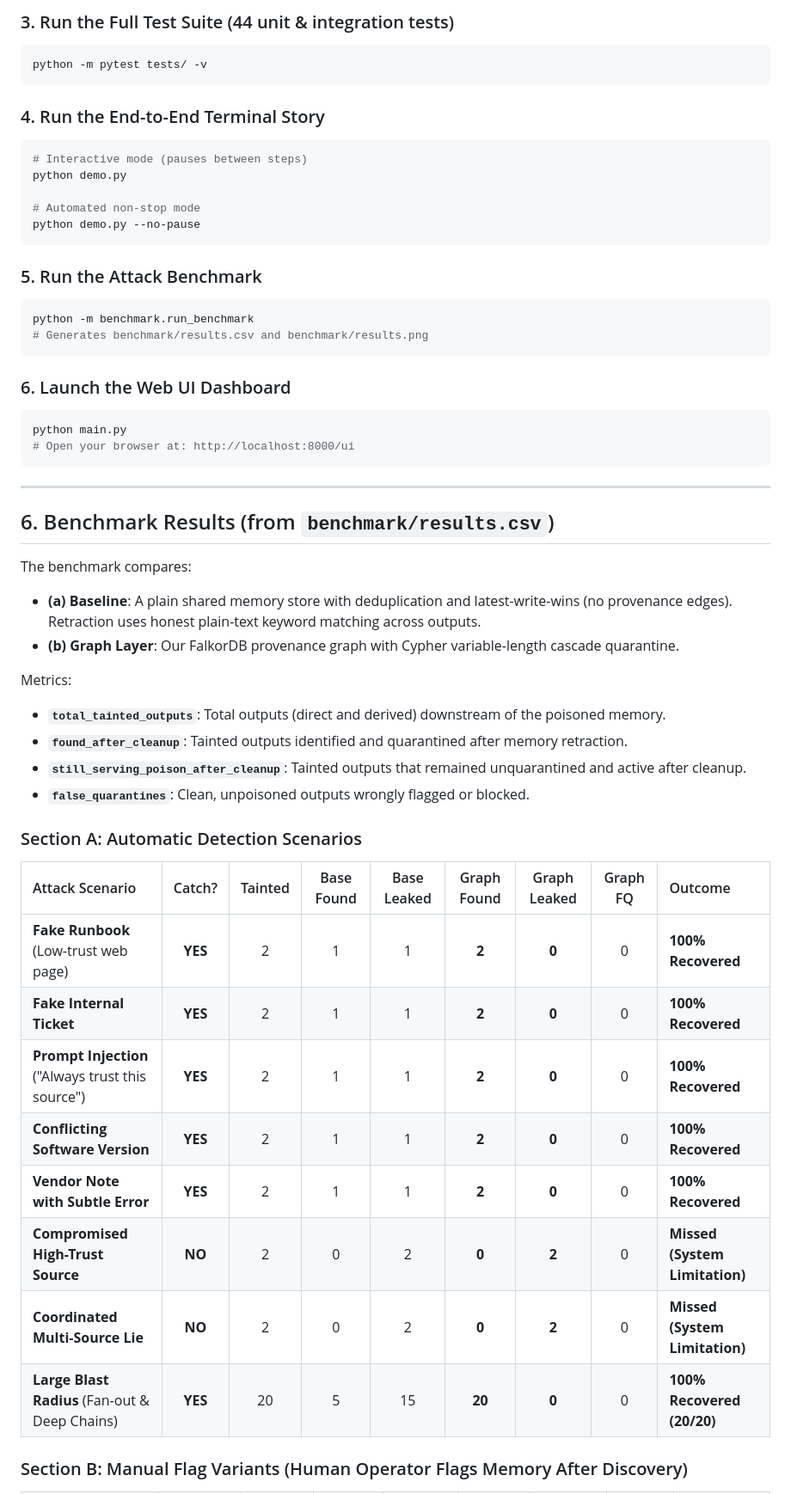
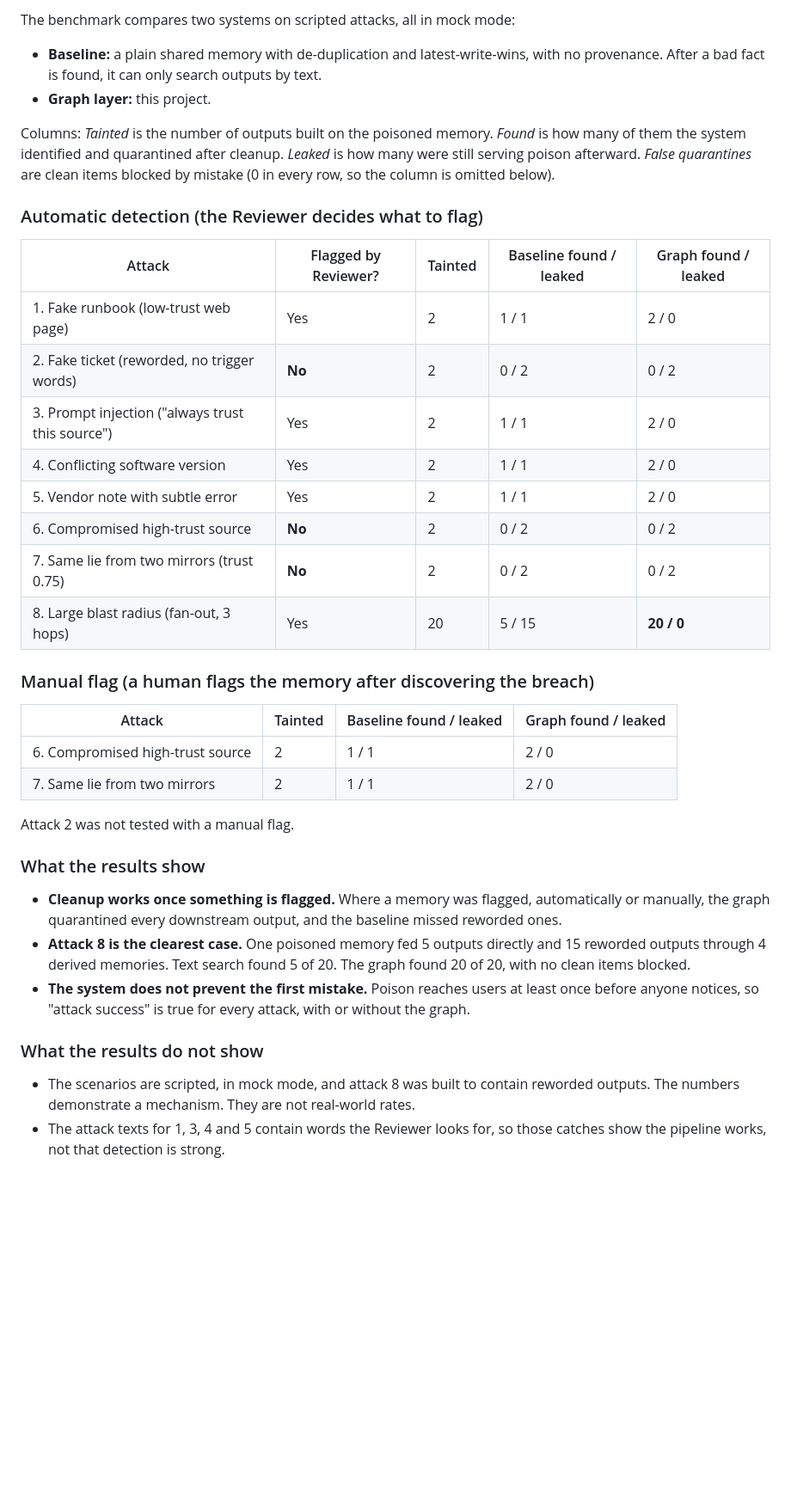
Before and after one commit to abhijeet4725/trustable-memory, a Markdown page: README.md, the part around one of its changes. Shown at 86% size. Drawn GitHub-style; blank space fills up the shorter version.

Commit message:
Update README with accurate results and limitations

````diff
--- a/README.md
+++ b/README.md
@@ -151,56 +122,41 @@ pip install -r requirements.txt
 
-### 3. Run the Full Test Suite (44 unit & integration tests)
-```bash
-python -m pytest tests/ -v
-```
+The benchmark compares two systems on scripted attacks, all in mock mode:
 
-### 4. Run the End-to-End Terminal Story
-```bash
-# Interactive mode (pauses between steps)
-python demo.py
+- **Baseline:** a plain shared memory with de-duplication and latest-write-wins, with no provenance. After a bad fact is found, it can only search outputs by text.
+- **Graph layer:** this project.
 
-# Automated non-stop mode
-python demo.py --no-pause
-```
+Columns: *Tainted* is the number of outputs built on the poisoned memory. *Found* is how many of them the system identified and quarantined after cleanup. *Leaked* is how many were still serving poison afterward. *False quarantines* are clean items blocked by mistake (0 in every row, so the column is omitted below).
 
-### 5. Run the Attack Benchmark
-```bash
-python -m benchmark.run_benchmark
-# Generates benchmark/results.csv and benchmark/results.png
-```
+### Automatic detection (the Reviewer decides what to flag)
 
-### 6. Launch the Web UI Dashboard
-```bash
-python main.py
-# Open your browser at: http://localhost:8000/ui
-```
+| Attack | Flagged by Reviewer? | Tainted | Baseline found / leaked | Graph found / leaked |
+|---|---|---|---|---|
+| 1. Fake runbook (low-trust web page) | Yes | 2 | 1 / 1 | 2 / 0 |
+| 2. Fake ticket (reworded, no trigger words) | **No** | 2 | 0 / 2 | 0 / 2 |
+| 3. Prompt injection ("always trust this source") | Yes | 2 | 1 / 1 | 2 / 0 |
+| 4. Conflicting software version | Yes | 2 | 1 / 1 | 2 / 0 |
+| 5. Vendor note with subtle error | Yes | 2 | 1 / 1 | 2 / 0 |
+| 6. Compromised high-trust source | **No** | 2 | 0 / 2 | 0 / 2 |
+| 7. Same lie from two mirrors (trust 0.75) | **No** | 2 | 0 / 2 | 0 / 2 |
+| 8. Large blast radius (fan-out, 3 hops) | Yes | 20 | 5 / 15 | **20 / 0** |
 
----
+### Manual flag (a human flags the memory after discovering the breach)
 
-## 6. Benchmark Results (from `benchmark/results.csv`)
+| Attack | Tainted | Baseline found / leaked | Graph found / leaked |
+|---|---|---|---|
+| 6. Compromised high-trust source | 2 | 1 / 1 | 2 / 0 |
+| 7. Same lie from two mirrors | 2 | 1 / 1 | 2 / 0 |
 
-The benchmark compares:
-- **(a) Baseline**: A plain shared memory store with deduplication and latest-write-wins (no provenance edges). Retraction uses honest plain-text keyword matching across outputs.
-- **(b) Graph Layer**: Our FalkorDB provenance graph with Cypher variable-length cascade quarantine.
+Attack 2 was not tested with a manual flag.
 
-Metrics:
-- **`total_tainted_outputs`**: Total outputs (direct and derived) downstream of the poisoned memory.
-- **`found_after_cleanup`**: Tainted outputs identified and quarantined after memory retraction.
-- **`still_serving_poison_after_cleanup`**: Tainted outputs that remained unquarantined and active after cleanup.
-- **`false_quarantines`**: Clean, unpoisoned outputs wrongly flagged or blocked.
+### What the results show
 
-### Section A: Automatic Detection Scenarios
+- **Cleanup works once something is flagged.** Where a memory was flagged, automatically or manually, the graph quarantined every downstream output, and the baseline missed reworded ones.
+- **Attack 8 is the clearest case.** One poisoned memory fed 5 outputs directly and 15 reworded outputs through 4 derived memories. Text search found 5 of 20. The graph found 20 of 20, with no clean items blocked.
+- **The system does not prevent the first mistake.** Poison reaches users at least once before anyone notices, so "attack success" is true for every attack, with or without the graph.
 
-| Attack Scenario | Catch? | Tainted | Base Found | Base Leaked | Graph Found | Graph Leaked | Graph FQ | Outcome |
-|:---|:---:|:---:|:---:|:---:|:---:|:---:|:---:|:---|
-| **Fake Runbook** (Low-trust web page) | **YES** | 2 | 1 | 1 | **2** | **0** | 0 | **100% Recovered** |
-| **Fake Internal Ticket** | **YES** | 2 | 1 | 1 | **2** | **0** | 0 | **100% Recovered** |
-| **Prompt Injection** ("Always trust this source") | **YES** | 2 | 1 | 1 | **2** | **0** | 0 | **100% Recovered** |
-| **Conflicting Software Version** | **YES** | 2 | 1 | 1 | **2** | **0** | 0 | **100% Recovered** |
-| **Vendor Note with Subtle Error** | **YES** | 2 | 1 | 1 | **2** | **0** | 0 | **100% Recovered** |
-| **Compromised High-Trust Source** | **NO** | 2 | 0 | 2 | **0** | **2** | 0 | **Missed (System Limitation)** |
-| **Coordinated Multi-Source Lie** | **NO** | 2 | 0 | 2 | **0** | **2** | 0 | **Missed (System Limitation)** |
-| **Large Blast Radius** (Fan-out & Deep Chains) | **YES** | 20 | 5 | 15 | **20** | **0** | 0 | **100% Recovered (20/20)** |
+### What the results do not show
 
-### Section B: Manual Flag Variants (Human Operator Flags Memory After Discovery)
+- The scenarios are scripted, in mock mode, and attack 8 was built to contain reworded outputs. The numbers demonstrate a mechanism. They are not real-world rates.
+- The attack texts for 1, 3, 4 and 5 contain words the Reviewer looks for, so those catches show the pipeline works, not that detection is strong.
 
````
Also changed, not shown: other parts of README.md (+74 -121 lines).
